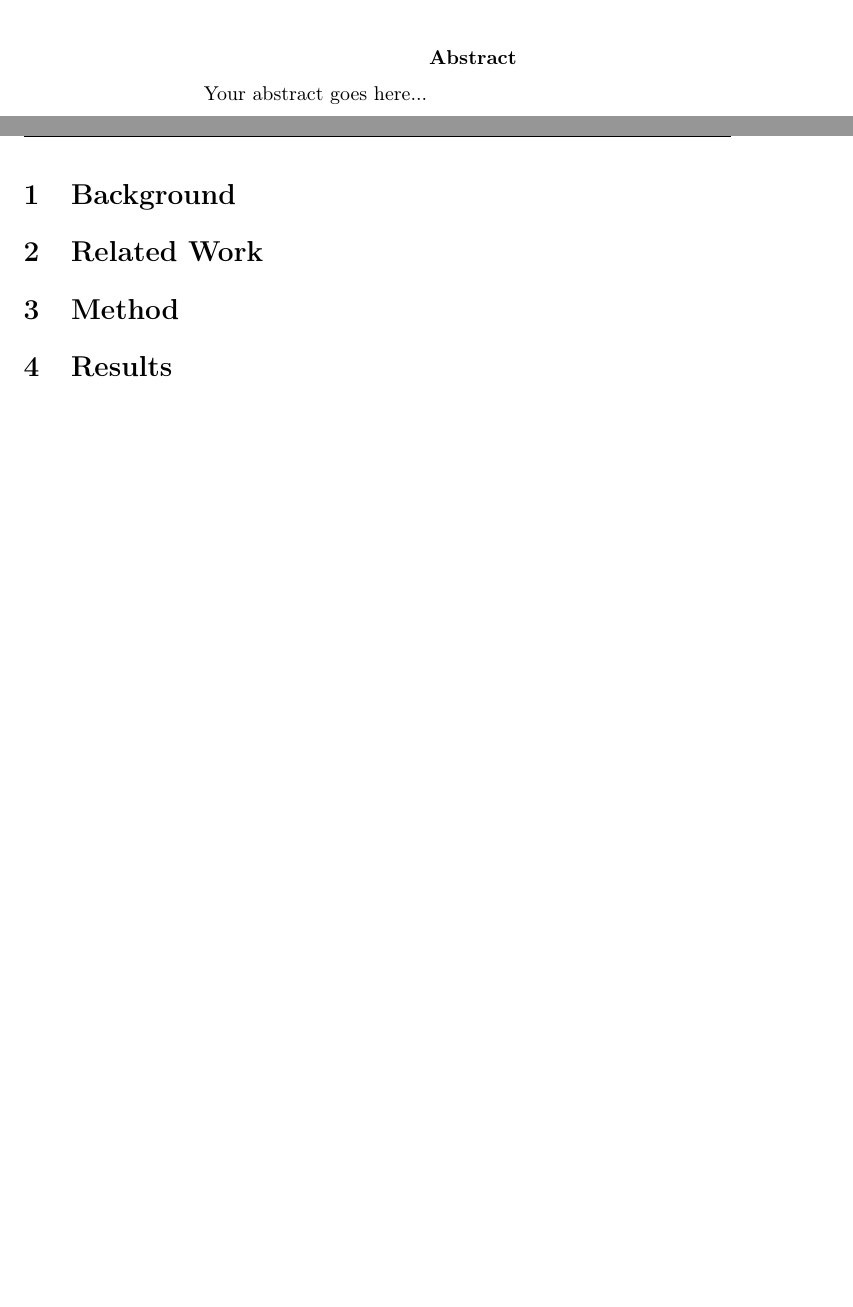
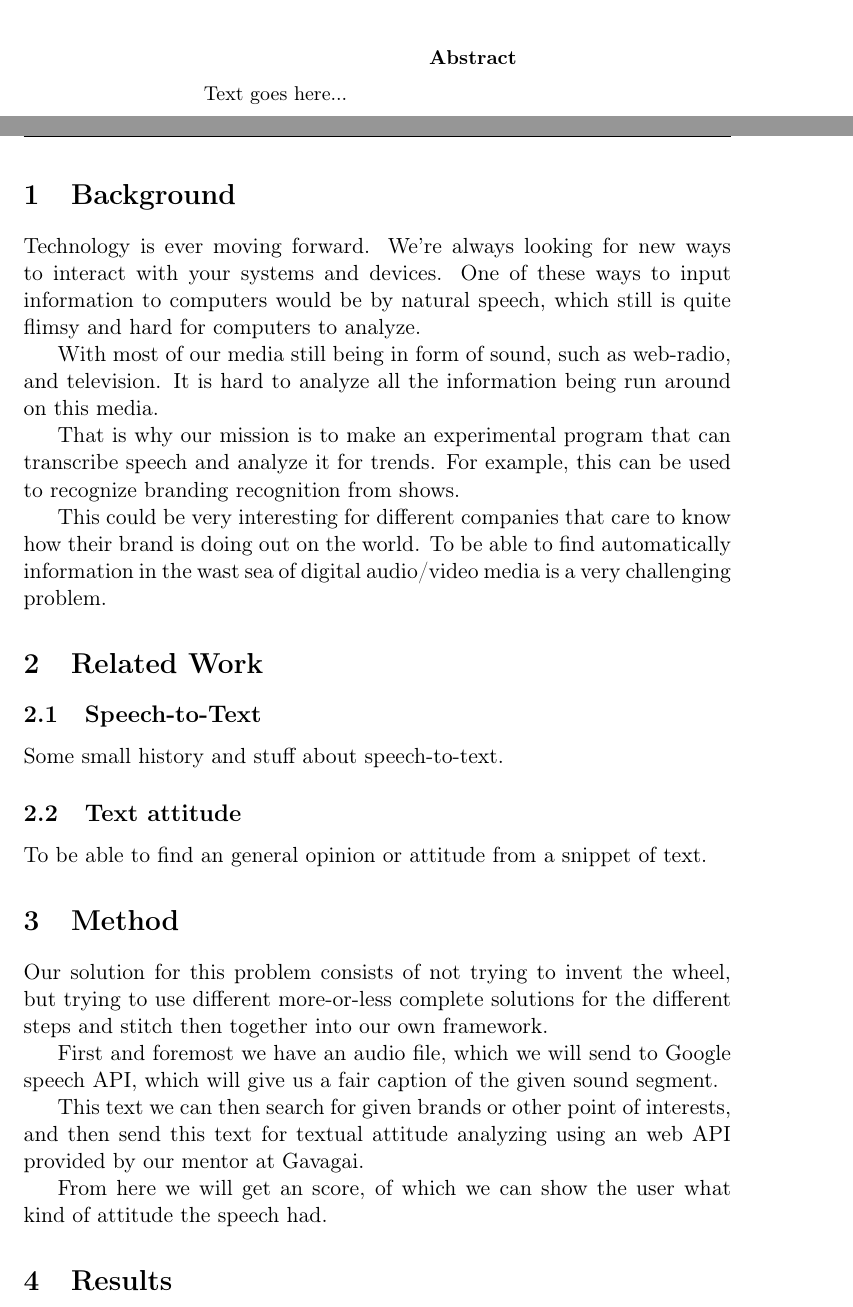
Before and after one commit to jensa/Sentiment-Analysis, a LaTeX document (txt/text.tex): two parts of pages 2 and 3 of 4, joined at a grey line, cut so that both start at the same text, the shorter picture padded with empty space. Compiled offline with pdfLaTeX.

Commit message:
Ordbajsade lite granna

```diff
--- a/txt/text.tex
+++ b/txt/text.tex
@@ -37,20 +37,43 @@ Petter Salminen <petsal@kth.se>}
 %\listoftables
 \newpage
 \begin{abstract}
-Your abstract goes here...
+Text goes here...
 
 \end{abstract}
 
 \newpage
 \section{Background}
+Technology is ever moving forward. We're always looking for new ways to interact with your systems and devices. One of these ways to input information to computers would be by natural speech, which still is quite flimsy and hard for computers to analyze.
+
+With most of our media still being in form of sound, such  as web-radio, and television. It is hard to analyze all the information being run around on this media.
+
+That is why our mission is to make an experimental program that can transcribe speech and analyze it for trends. For example, this can be used to recognize branding recognition from shows.
+
+This could be very interesting for different companies that care to know how their brand is doing out on the world. To be able to find automatically information in the wast sea of digital audio/video media is a very challenging problem.
+
+
 
 \section{Related Work}
+\subsection{Speech-to-Text}
+Some small history and stuff about speech-to-text.
+
+\subsection{Text attitude}
+To be able to find an general opinion or attitude from a snippet of text.
 
 \section{Method}
+Our solution for this problem consists of not trying to invent the wheel, but trying to use different more-or-less complete solutions for the different steps and stitch then together into our own framework.
+
+First and foremost we have an audio file, which we will send to Google speech API, which will give us a fair caption of the given sound segment.
+
+This text we can then search for given brands or other point of interests, and then send this text for textual attitude analyzing using an web API provided by our mentor at Gavagai.
+
+From here we will get an score, of which we can show the user what kind of attitude the speech had.
 
 \section{Results}
 
+
 \section{Discussion}
+
 
 \newpage
 \begin{thebibliography}{9}
```
